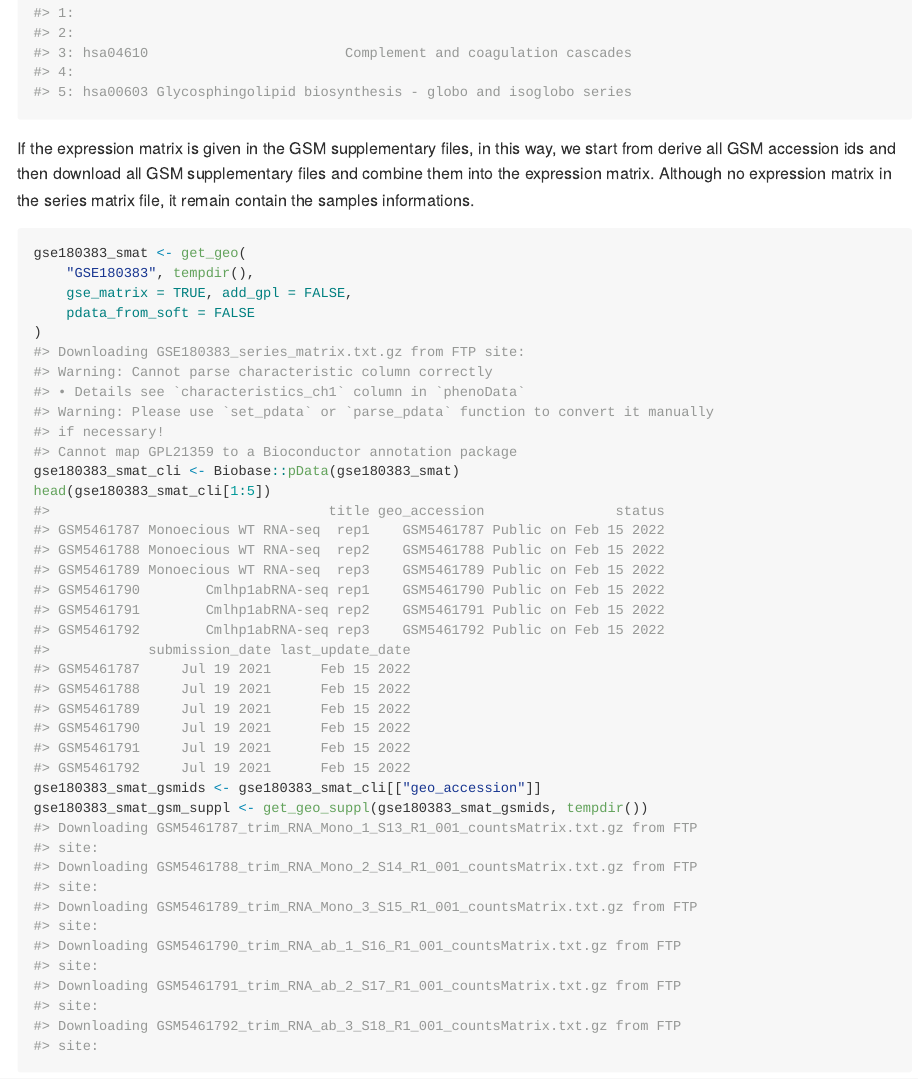
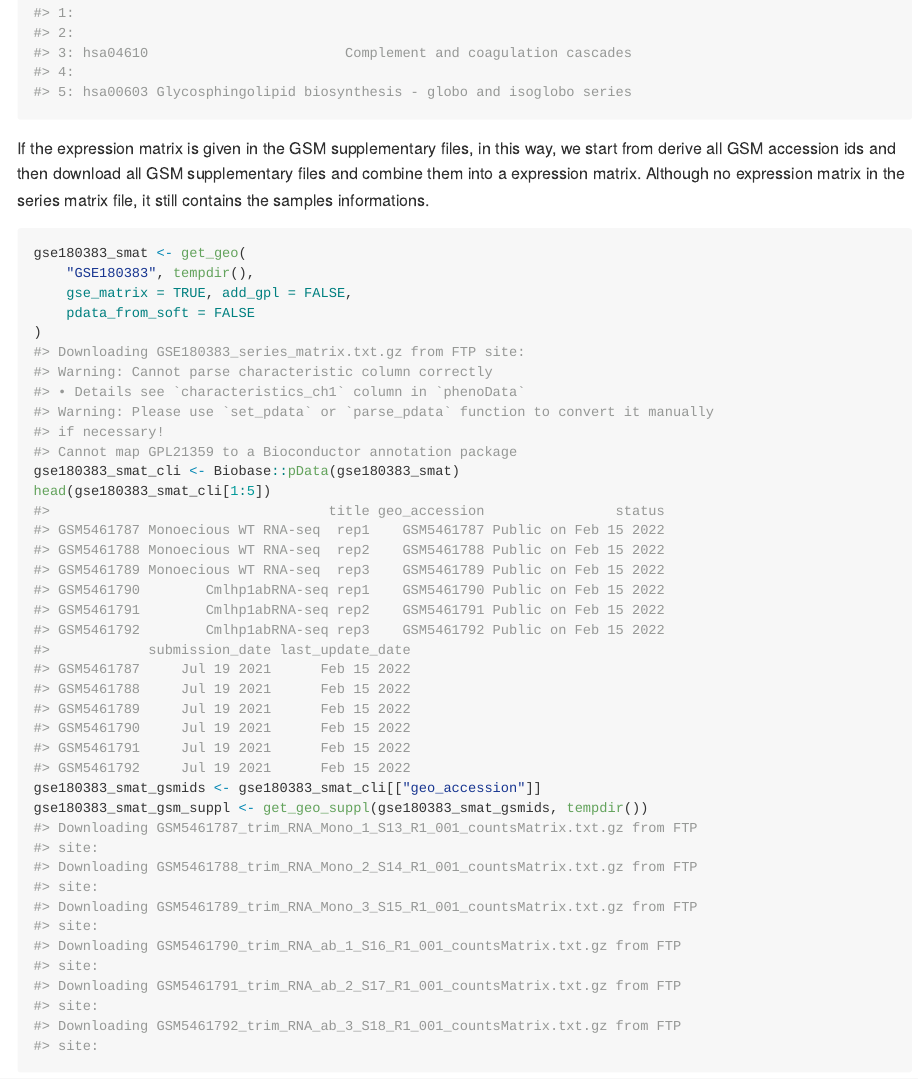
Before and after one commit to WangLabCSU/geokit, an R Markdown document (README.Rmd): the page in a window 1100 px wide, from 13220 px down. The pictures show the output file README.html that the author committed with the source, opened offline; long lines of code are wrapped.

Commit message:
improve documents

````diff
--- a/README.Rmd
+++ b/README.Rmd
@@ -174,7 +174,7 @@ gse160724_dt <- data.table::fread(gse160724)
 head(gse160724_dt[1:5])
 ```
 
-If the expression matrix is given in the GSM supplementary files, in this way, we start from derive all GSM accession ids and then download all GSM supplementary files and combine them into the expression matrix. Although no expression matrix in the series matrix file, it remain contain the samples informations.
+If the expression matrix is given in the GSM supplementary files, in this way, we start from derive all GSM accession ids and then download all GSM supplementary files and combine them into a expression matrix. Although no expression matrix in the series matrix file, it still contains the samples informations.
 ```{r, cache = TRUE}
 gse180383_smat <- get_geo(
     "GSE180383", tempdir(),
````
Also changed, not shown: README.html, README.md.
